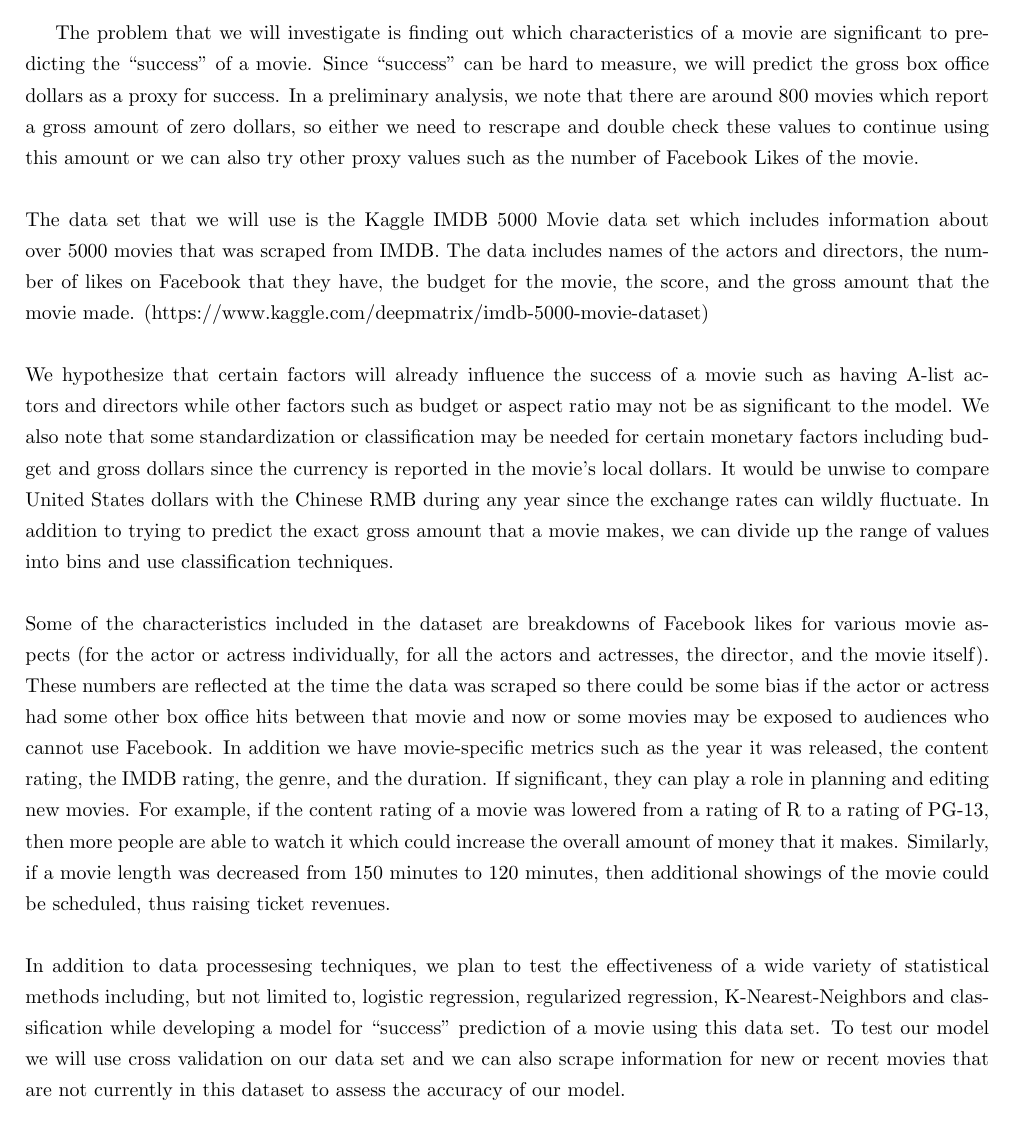
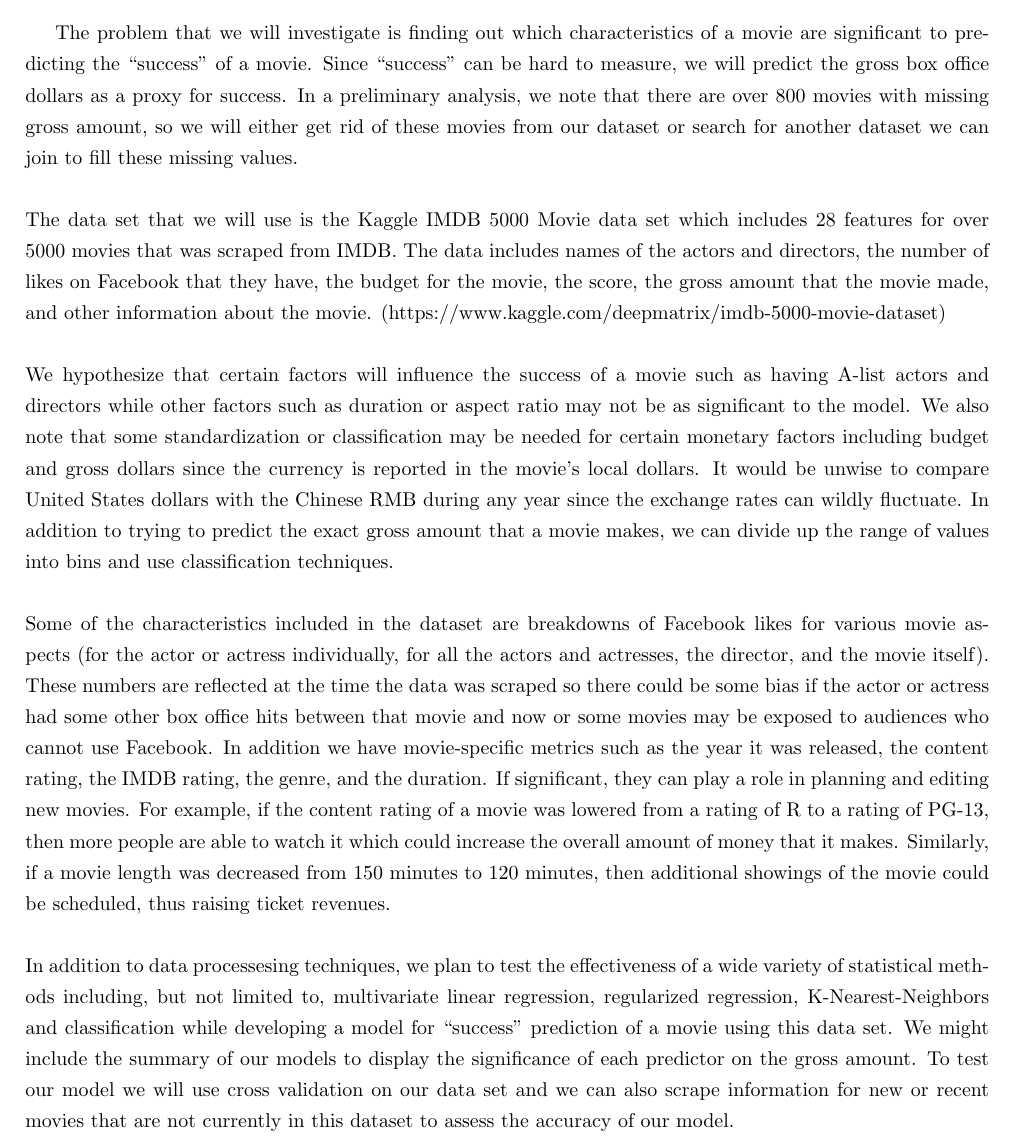
Before and after one commit to gloriadazevedo/IMDB_Data_Mining_Project, a LaTeX document (proposal.tex): part of the page before the commit and part of page 1 of 2 after it, cut so that both start at the same text. Compiled offline with pdfLaTeX.

Commit message:
minor changes

```diff
--- a/proposal.tex
+++ b/proposal.tex
@@ -22,15 +22,13 @@
 \begin{document}
 \maketitle
 
-The problem that we will investigate is finding out which characteristics of a movie are significant to predicting the ``success'' of a movie.  Since ``success'' can be hard to measure, we will predict the gross box office dollars as a proxy for success.  In a preliminary analysis, we note that there are around 800 movies which report a gross amount of zero dollars, so either we need to rescrape and double check these values to continue using this amount or we can also try other proxy values such as the number of Facebook Likes of the movie.\\
+The problem that we will investigate is finding out which characteristics of a movie are significant to predicting the ``success'' of a movie.  Since ``success'' can be hard to measure, we will predict the gross box office dollars as a proxy for success.  In a preliminary analysis, we note that there are over 800 movies with missing gross amount, so we will either get rid of these movies from our dataset or search for another dataset we can join to fill these missing values.\\
 \\
-The data set that we will use is the Kaggle IMDB 5000 Movie data set which includes information about over 5000 movies that was scraped from IMDB.  The data includes names of the actors and directors, the number of likes on Facebook that they have, the budget for the movie, the score, and the gross amount that the movie made. (https://www.kaggle.com/deepmatrix/imdb-5000-movie-dataset) \\
+The data set that we will use is the Kaggle IMDB 5000 Movie data set which includes 28 features for over 5000 movies that was scraped from IMDB.  The data includes names of the actors and directors, the number of likes on Facebook that they have, the budget for the movie, the score, the gross amount that the movie made, and other information about the movie. (https://www.kaggle.com/deepmatrix/imdb-5000-movie-dataset) \\
 \\
-We hypothesize that certain factors will already influence the success of a movie such as having A-list actors and directors while other factors such as budget or aspect ratio may not be as significant to the model.  We also note that some standardization or classification may be needed for certain monetary factors including budget and gross dollars since the currency is reported in the movie's local dollars.  It would be unwise to compare United States dollars with the Chinese RMB during any year since the exchange rates can wildly fluctuate.  In addition to trying to predict the exact gross amount that a movie makes, we can divide up the range of values into bins and use classification techniques. \\
+We hypothesize that certain factors will  influence the success of a movie such as having A-list actors and directors while other factors such as duration or aspect ratio may not be as significant to the model.  We also note that some standardization or classification may be needed for certain monetary factors including budget and gross dollars since the currency is reported in the movie's local dollars.  It would be unwise to compare United States dollars with the Chinese RMB during any year since the exchange rates can wildly fluctuate.  In addition to trying to predict the exact gross amount that a movie makes, we can divide up the range of values into bins and use classification techniques. \\
 \\
 Some of the characteristics included in the dataset are breakdowns of Facebook likes for various movie aspects (for the actor or actress individually, for all the actors and actresses, the director, and the movie itself).  These numbers are reflected at the time the data was scraped so there could be some bias if the actor or actress had some other box office hits between that movie and now or some movies may be exposed to audiences who cannot use Facebook.  In addition we have movie-specific metrics such as the year it was released, the content rating, the IMDB rating, the genre, and the duration.  If significant, they can play a role in planning and editing new movies.  For example, if the content rating of a movie was lowered from a rating of R to a rating of PG-13, then more people are able to watch it which could increase the overall amount of money that it makes.  Similarly, if a movie length was decreased from 150 minutes to 120 minutes, then additional showings of the movie could be scheduled, thus raising ticket revenues.\\
 \\
-In addition to data processesing techniques, we plan to test the effectiveness of a wide variety of statistical methods including, but not limited to, logistic regression, regularized regression, K-Nearest-Neighbors and classification while developing a model for ``success'' prediction of a movie using this data set.  To test our model we will use cross validation on our data set and we can also scrape information for new or recent movies that are not currently in this dataset to assess the accuracy of our model.
-\\
-
+In addition to data processesing techniques, we plan to test the effectiveness of a wide variety of statistical methods including, but not limited to, multivariate linear regression, regularized regression, K-Nearest-Neighbors and classification while developing a model for ``success'' prediction of a movie using this data set. We might include the summary of our models to display the significance of each predictor on the gross amount. To test our model we will use cross validation on our data set and we can also scrape information for new or recent movies that are not currently in this dataset to assess the accuracy of our model.\\
 \end{document}
```
